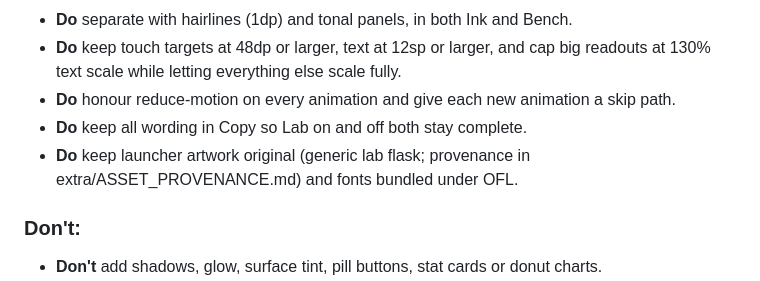
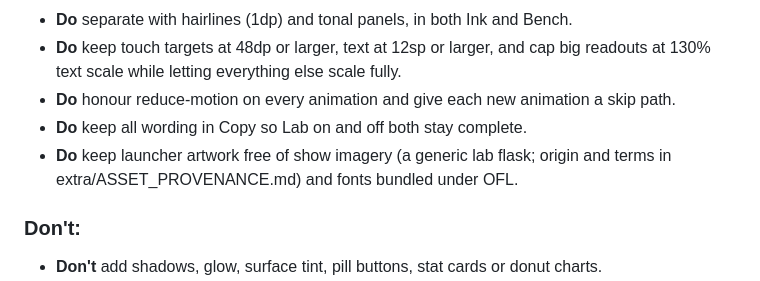
Before and after one commit to ajwadtahmid/heisenbudget, a Markdown page: DESIGN.md, the part around one of its changes. Rendered like a GitHub page.

```diff
--- a/DESIGN.md
+++ b/DESIGN.md
@@ -341,7 +350,7 @@ One switch, on by default, only changes strings (lib/core/copy.dart): chart titl
 - **Do** keep touch targets at 48dp or larger, text at 12sp or larger, and cap big readouts at 130% text scale while letting everything else scale fully.
 - **Do** honour reduce-motion on every animation and give each new animation a skip path.
 - **Do** keep all wording in Copy so Lab on and off both stay complete.
-- **Do** keep launcher artwork original (generic lab flask; provenance in extra/ASSET_PROVENANCE.md) and fonts bundled under OFL.
+- **Do** keep launcher artwork free of show imagery (a generic lab flask; origin and terms in extra/ASSET_PROVENANCE.md) and fonts bundled under OFL.
 
 ### Don't:
 - **Don't** add shadows, glow, surface tint, pill buttons, stat cards or donut charts.
```
Also changed, not shown: other parts of DESIGN.md (+10 -1 lines), README.md (+79 -16 lines).
